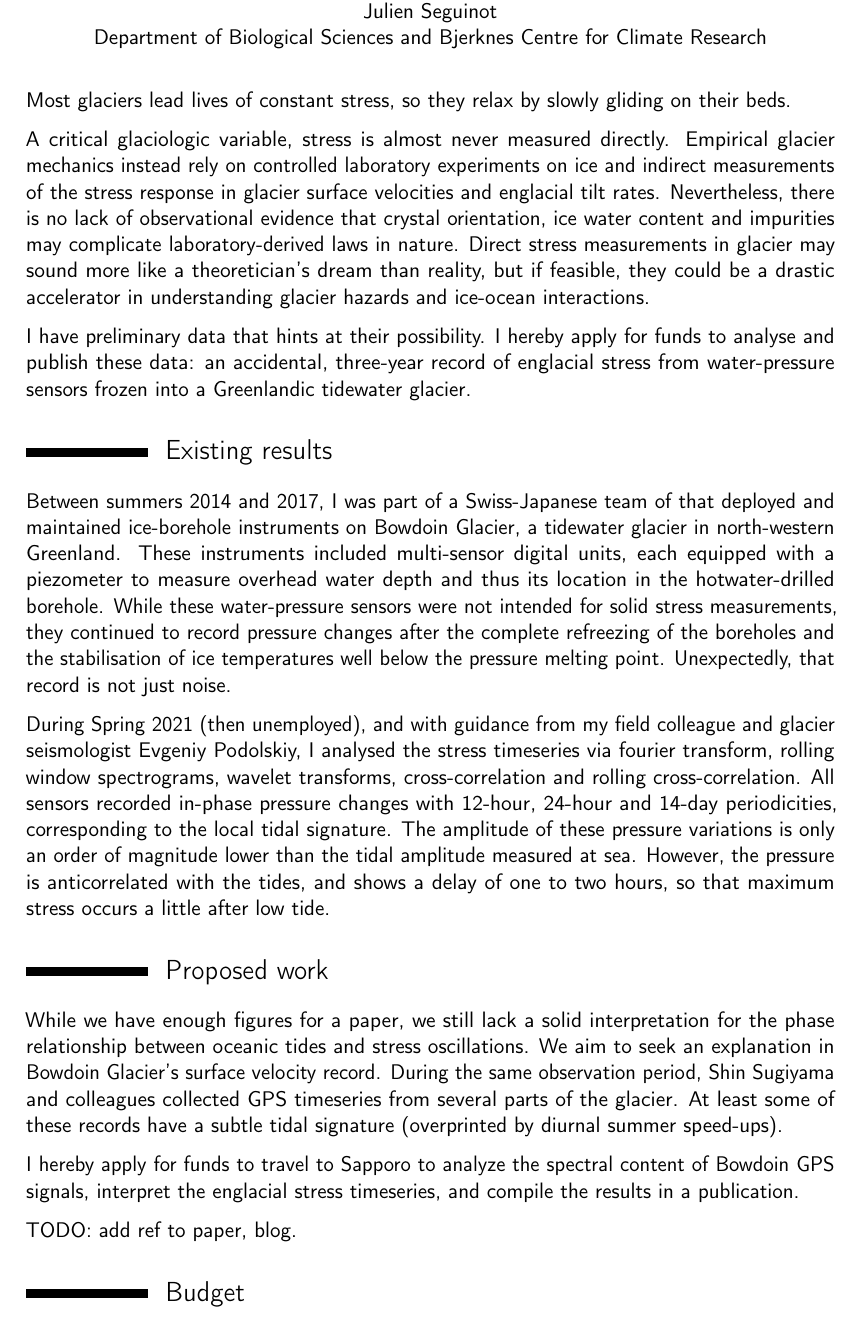
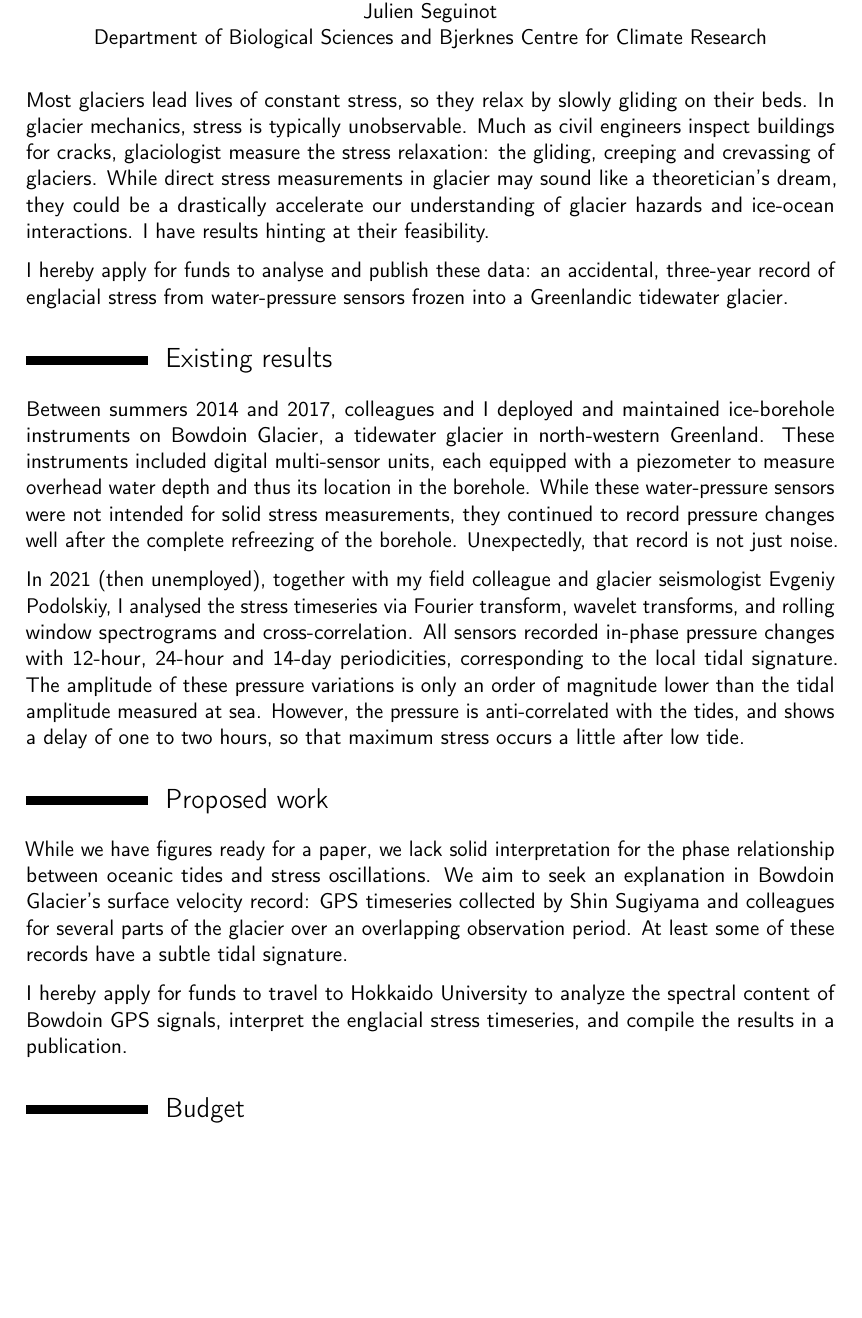
Before and after one commit to juseg/bowdoin, a LaTeX document (proposals/221201-bccr-bowdoin-stress/221201-bccr-bowdoin-stress.tex): part of page 1 of 2 before the commit and part of the page after it, cut so that both start at the same text, the shorter picture padded with empty space. Compiled offline with pdfLaTeX.

Commit message:
Rework, compact FTI proposal draft.

```diff
--- a/proposals/221201-bccr-bowdoin-stress/221201-bccr-bowdoin-stress.tex
+++ b/proposals/221201-bccr-bowdoin-stress/221201-bccr-bowdoin-stress.tex
@@ -97,66 +97,56 @@
     \end{center}
 
     Most glaciers lead lives of constant stress, so they relax by slowly
-    gliding on their beds.
+    gliding on their beds. In glacier mechanics, stress is typically
+    unobservable. Much as civil engineers inspect buildings for cracks,
+    glaciologist measure the stress relaxation: the gliding, creeping and
+    crevassing of glaciers. While direct stress measurements in glacier may
+    sound like a theoretician's dream, they could be a drastically accelerate
+    our understanding of glacier hazards and ice-ocean interactions. I have
+    results hinting at their feasibility.
 
-    A critical glaciologic variable, stress is almost never measured directly.
-    Empirical glacier mechanics instead rely on controlled laboratory
-    experiments on ice and indirect measurements of the stress response in
-    glacier surface velocities and englacial tilt rates. Nevertheless, there is
-    no lack of observational evidence that crystal orientation, ice water
-    content and impurities may complicate laboratory-derived laws in nature.
-    Direct stress measurements in glacier may sound more like a theoretician's
-    dream than reality, but if feasible, they could be a drastic accelerator in
-    understanding glacier hazards and ice-ocean interactions.
-
-    I have preliminary data that hints at their possibility. I hereby apply for
-    funds to analyse and publish these data: an accidental, three-year record
-    of englacial stress from water-pressure sensors frozen into a Greenlandic
-    tidewater glacier.
+    I hereby apply for funds to analyse and publish these data: an accidental,
+    three-year record of englacial stress from water-pressure sensors frozen
+    into a Greenlandic tidewater glacier.
 
 % ----------------------------------------------------------------------
 \section{Existing results}
 % ----------------------------------------------------------------------
 
-    Between summers 2014 and 2017, I was part of a Swiss-Japanese team of that
-    deployed and maintained ice-borehole instruments on Bowdoin Glacier, a
-    tidewater glacier in north-western Greenland. These instruments included
-    multi-sensor digital units, each equipped with a piezometer to measure
-    overhead water depth and thus its location in the hotwater-drilled
-    borehole. While these water-pressure sensors were not intended for solid
-    stress measurements, they continued to record pressure changes after the
-    complete refreezing of the boreholes and the stabilisation of ice
-    temperatures well below the pressure melting point. Unexpectedly, that
-    record is not just noise.
+    Between summers 2014 and 2017, colleagues and I deployed and maintained
+    ice-borehole instruments on Bowdoin Glacier, a tidewater glacier in
+    north-western Greenland. These instruments included digital multi-sensor
+    units, each equipped with a piezometer to measure overhead water depth and
+    thus its location in the borehole. While these water-pressure sensors were
+    not intended for solid stress measurements, they continued to record
+    pressure changes well after the complete refreezing of the borehole.
+    Unexpectedly, that record is not just noise.
 
-    During Spring 2021 (then unemployed), and with guidance from my field
-    colleague and glacier seismologist Evgeniy Podolskiy, I analysed the stress
-    timeseries via fourier transform, rolling window spectrograms, wavelet
-    transforms, cross-correlation and rolling cross-correlation.
+    In 2021 (then unemployed), together with my field colleague and glacier
+    seismologist Evgeniy Podolskiy, I analysed the stress timeseries via
+    Fourier transform, wavelet transforms, and rolling window spectrograms and
+    cross-correlation.
     All sensors recorded in-phase pressure changes with 12-hour, 24-hour and
     14-day periodicities, corresponding to the local tidal signature.
     The amplitude of these pressure variations is only an order of magnitude
     lower than the tidal amplitude measured at sea. However, the pressure is
-    anticorrelated with the tides, and shows a delay of one to two hours, so
+    anti-correlated with the tides, and shows a delay of one to two hours, so
     that maximum stress occurs a little after low tide.
 
 % ----------------------------------------------------------------------
 \section{Proposed work}
 % ----------------------------------------------------------------------
 
-    While we have enough figures for a paper, we still lack a solid
+    While we have figures ready for a paper, we lack solid
     interpretation for the phase relationship between oceanic tides and stress
     oscillations. We aim to seek an explanation in Bowdoin Glacier's surface
-    velocity record. During the same observation period, Shin Sugiyama and
-    colleagues collected GPS timeseries from several parts of the glacier. At
-    least some of these records have a subtle tidal signature (overprinted by
-    diurnal summer speed-ups).
+    velocity record: GPS timeseries collected by Shin Sugiyama and colleagues
+    for several parts of the glacier over an overlapping observation period. At
+    least some of these records have a subtle tidal signature.
 
-    I hereby apply for funds to travel to Sapporo to analyze the spectral
-    content of Bowdoin GPS signals, interpret the englacial stress timeseries,
-    and compile the results in a publication.
-
-    TODO: add ref to paper, blog.
+    I hereby apply for funds to travel to Hokkaido University to analyze the
+    spectral content of Bowdoin GPS signals, interpret the englacial stress
+    timeseries, and compile the results in a publication.
 
 % ----------------------------------------------------------------------
 \section{Budget}
```
